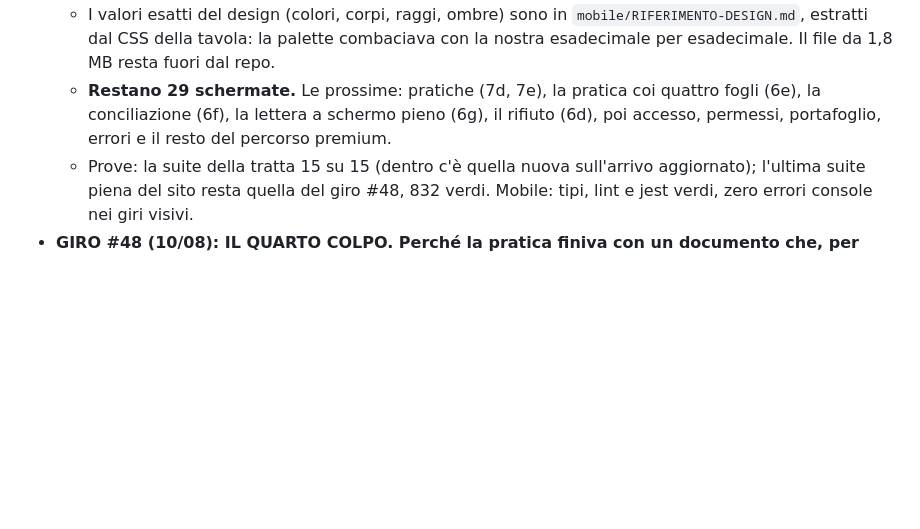
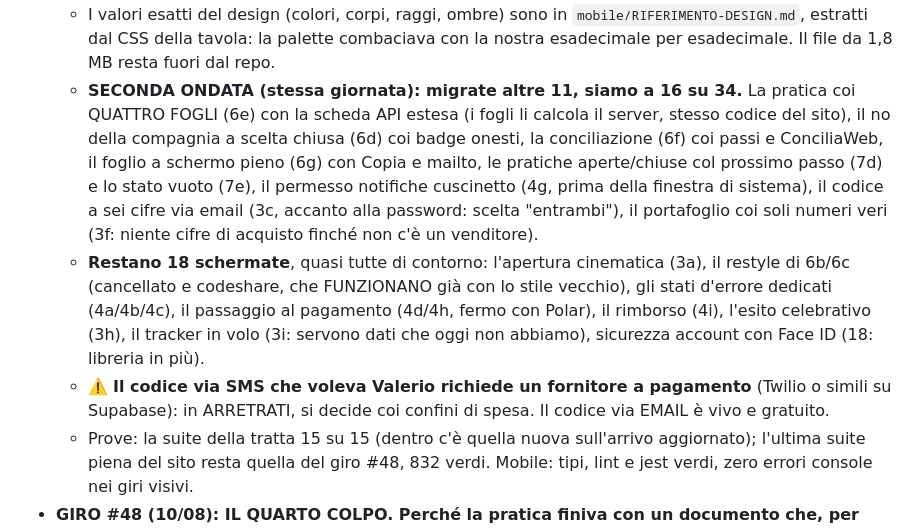
Before and after one commit to marcomasiniprova/rivoglio, a Markdown page: STATO.md, the part around the change. Drawn GitHub-style; blank space fills up the shorter version.

Commit message:
STATO e ARRETRATI: seconda ondata della migrazione, 16 su 34; il codice SMS in ARRETRATI coi confini di spesa
Co-Authored-By: Claude Opus 5 <noreply@anthropic.com>
Claude-Session: https://claude.ai/code/session_01EqQBC9LNYD7HMPSb9Jhmkv

```diff
--- a/STATO.md
+++ b/STATO.md
@@ -80,10 +80,27 @@ social rifatta (era rimasta al prodotto viaggi).
     `mobile/RIFERIMENTO-DESIGN.md`, estratti dal CSS della tavola: la
     palette combaciava con la nostra esadecimale per esadecimale. Il
     file da 1,8 MB resta fuori dal repo.
-  - **Restano 29 schermate.** Le prossime: pratiche (7d, 7e), la pratica
-    coi quattro fogli (6e), la conciliazione (6f), la lettera a schermo
-    pieno (6g), il rifiuto (6d), poi accesso, permessi, portafoglio,
-    errori e il resto del percorso premium.
+  - **SECONDA ONDATA (stessa giornata): migrate altre 11, siamo a 16 su
+    34.** La pratica coi QUATTRO FOGLI (6e) con la scheda API estesa (i
+    fogli li calcola il server, stesso codice del sito), il no della
+    compagnia a scelta chiusa (6d) coi badge onesti, la conciliazione
+    (6f) coi passi e ConciliaWeb, il foglio a schermo pieno (6g) con
+    Copia e mailto, le pratiche aperte/chiuse col prossimo passo (7d) e
+    lo stato vuoto (7e), il permesso notifiche cuscinetto (4g, prima
+    della finestra di sistema), il codice a sei cifre via email (3c,
+    accanto alla password: scelta "entrambi"), il portafoglio coi soli
+    numeri veri (3f: niente cifre di acquisto finché non c'è un
+    venditore).
+  - **Restano 18 schermate**, quasi tutte di contorno: l'apertura
+    cinematica (3a), il restyle di 6b/6c (cancellato e codeshare, che
+    FUNZIONANO già con lo stile vecchio), gli stati d'errore dedicati
+    (4a/4b/4c), il passaggio al pagamento (4d/4h, fermo con Polar), il
+    rimborso (4i), l'esito celebrativo (3h), il tracker in volo (3i:
+    servono dati che oggi non abbiamo), sicurezza account con Face ID
+    (18: libreria in più).
+  - ⚠️ **Il codice via SMS che voleva Valerio richiede un fornitore a
+    pagamento** (Twilio o simili su Supabase): in ARRETRATI, si decide
+    coi confini di spesa. Il codice via EMAIL è vivo e gratuito.
   - Prove: la suite della tratta 15 su 15 (dentro c'è quella nuova
     sull'arrivo aggiornato); l'ultima suite piena del sito resta quella
     del giro #48, 832 verdi. Mobile: tipi, lint e jest verdi, zero
```
Also changed, not shown: ARRETRATI.md (+1 -0 lines).
